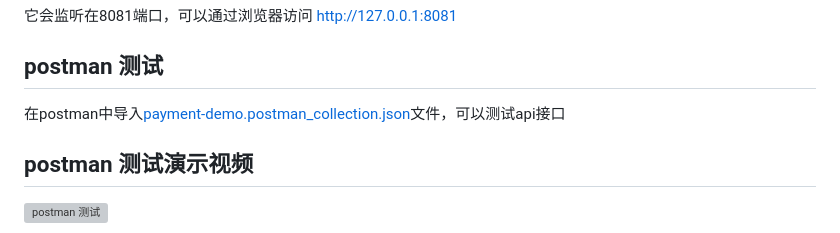
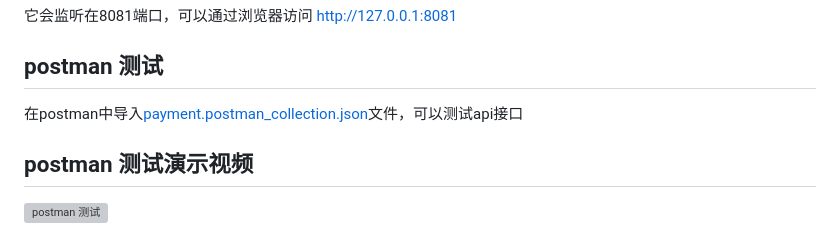
Before and after one commit to wynemo/payment-demo, a Markdown page: readme.md, the part around the change. GitHub-like rendering; grey boxes are pictures that could not be loaded.

```diff
--- a/readme.md
+++ b/readme.md
@@ -10,7 +10,7 @@ docker compose up --build
 
 ## postman 测试
 
-在postman中导入[payment-demo.postman_collection.json](payment-demo.postman_collection.json)文件，可以测试api接口
+在postman中导入[payment.postman_collection.json](payment.postman_collection.json)文件，可以测试api接口
 
 ## postman 测试演示视频
 
```
